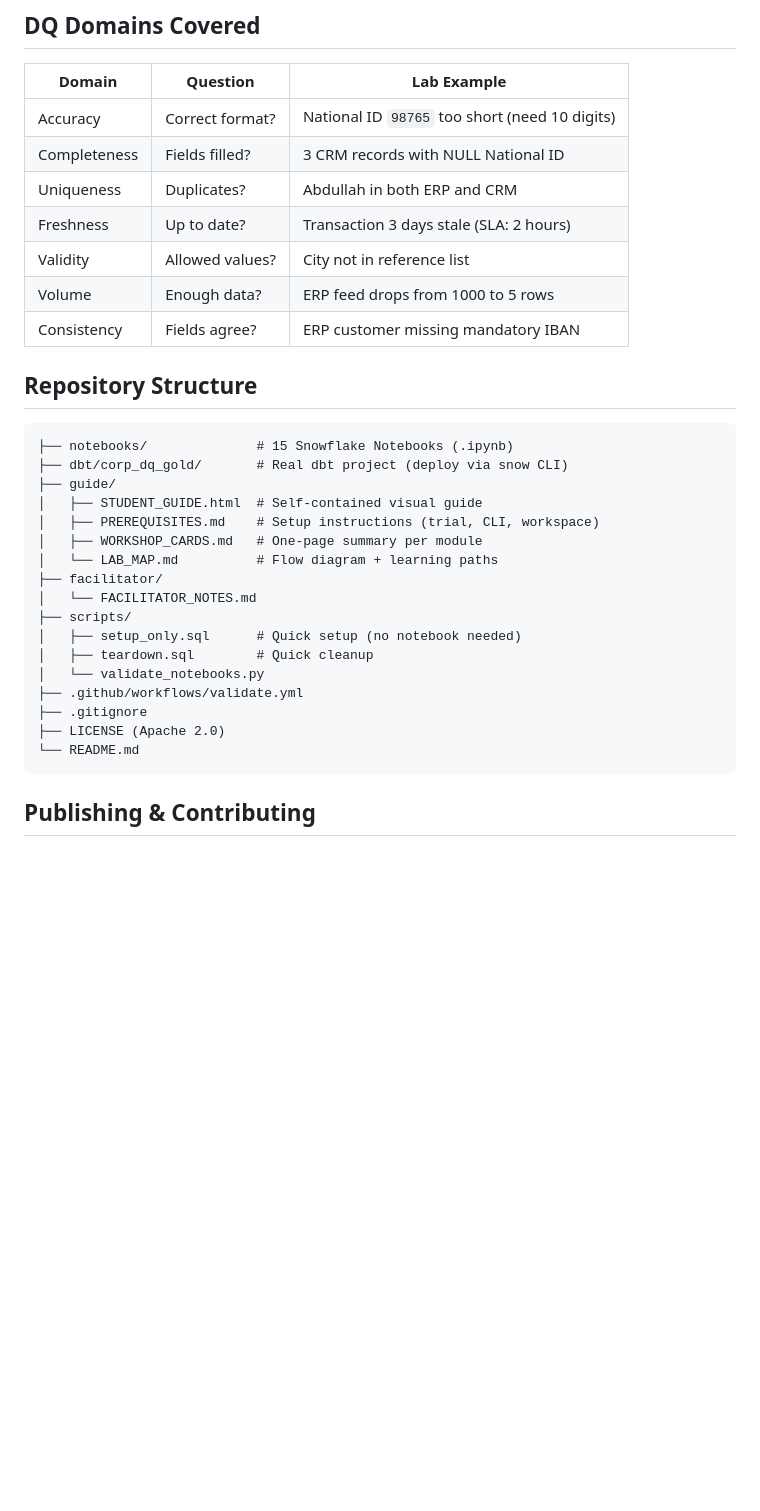
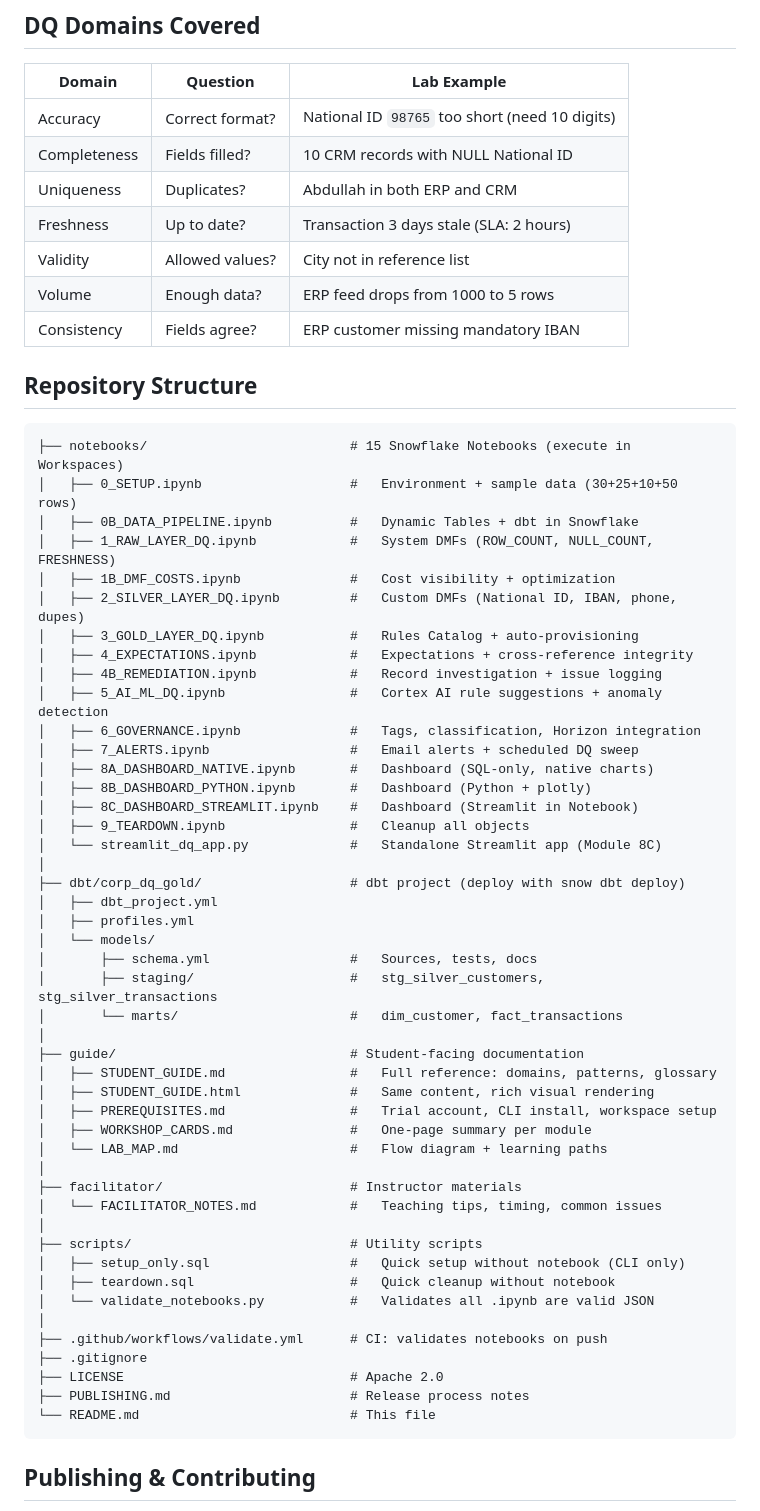
Before and after one commit to mcharni76/snowflake-data-quality-monitoring-hol, a Markdown page: README.md, the part around one of its changes. Drawn GitHub-style; blank space fills up the shorter version.

````diff
--- a/README.md
+++ b/README.md
@@ -157,7 +200,7 @@ snow dbt deploy CORP_DQ_GOLD --source . --database CORP_DWH --schema GOLD
 | Domain | Question | Lab Example |
 |--------|----------|-------------|
 | Accuracy | Correct format? | National ID `98765` too short (need 10 digits) |
-| Completeness | Fields filled? | 3 CRM records with NULL National ID |
+| Completeness | Fields filled? | 10 CRM records with NULL National ID |
 | Uniqueness | Duplicates? | Abdullah in both ERP and CRM |
 | Freshness | Up to date? | Transaction 3 days stale (SLA: 2 hours) |
 | Validity | Allowed values? | City not in reference list |
@@ -167,23 +210,52 @@ snow dbt deploy CORP_DQ_GOLD --source . --database CORP_DWH --schema GOLD
 ## Repository Structure
 
 ```
-├── notebooks/              # 15 Snowflake Notebooks (.ipynb)
-├── dbt/corp_dq_gold/       # Real dbt project (deploy via snow CLI)
-├── guide/
-│   ├── STUDENT_GUIDE.html  # Self-contained visual guide
-│   ├── PREREQUISITES.md    # Setup instructions (trial, CLI, workspace)
-│   ├── WORKSHOP_CARDS.md   # One-page summary per module
-│   └── LAB_MAP.md          # Flow diagram + learning paths
-├── facilitator/
-│   └── FACILITATOR_NOTES.md
-├── scripts/
-│   ├── setup_only.sql      # Quick setup (no notebook needed)
-│   ├── teardown.sql        # Quick cleanup
-│   └── validate_notebooks.py
-├── .github/workflows/validate.yml
+├── notebooks/                          # 15 Snowflake Notebooks (execute in Workspaces)
+│   ├── 0_SETUP.ipynb                   #   Environment + sample data (30+25+10+50 rows)
+│   ├── 0B_DATA_PIPELINE.ipynb          #   Dynamic Tables + dbt in Snowflake
+│   ├── 1_RAW_LAYER_DQ.ipynb            #   System DMFs (ROW_COUNT, NULL_COUNT, FRESHNESS)
+│   ├── 1B_DMF_COSTS.ipynb              #   Cost visibility + optimization
+│   ├── 2_SILVER_LAYER_DQ.ipynb         #   Custom DMFs (National ID, IBAN, phone, dupes)
+│   ├── 3_GOLD_LAYER_DQ.ipynb           #   Rules Catalog + auto-provisioning
+│   ├── 4_EXPECTATIONS.ipynb            #   Expectations + cross-reference integrity
+│   ├── 4B_REMEDIATION.ipynb            #   Record investigation + issue logging
+│   ├── 5_AI_ML_DQ.ipynb                #   Cortex AI rule suggestions + anomaly detection
+│   ├── 6_GOVERNANCE.ipynb              #   Tags, classification, Horizon integration
+│   ├── 7_ALERTS.ipynb                  #   Email alerts + scheduled DQ sweep
+│   ├── 8A_DASHBOARD_NATIVE.ipynb       #   Dashboard (SQL-only, native charts)
+│   ├── 8B_DASHBOARD_PYTHON.ipynb       #   Dashboard (Python + plotly)
+│   ├── 8C_DASHBOARD_STREAMLIT.ipynb    #   Dashboard (Streamlit in Notebook)
+│   ├── 9_TEARDOWN.ipynb                #   Cleanup all objects
+│   └── streamlit_dq_app.py             #   Standalone Streamlit app (Module 8C)
+│
+├── dbt/corp_dq_gold/                   # dbt project (deploy with snow dbt deploy)
+│   ├── dbt_project.yml
+│   ├── profiles.yml
+│   └── models/
+│       ├── schema.yml                  #   Sources, tests, docs
+│       ├── staging/                    #   stg_silver_customers, stg_silver_transactions
+│       └── marts/                      #   dim_customer, fact_transactions
+│
+├── guide/                              # Student-facing documentation
+│   ├── STUDENT_GUIDE.md                #   Full reference: domains, patterns, glossary
+│   ├── STUDENT_GUIDE.html              #   Same content, rich visual rendering
+│   ├── PREREQUISITES.md                #   Trial account, CLI install, workspace setup
+│   ├── WORKSHOP_CARDS.md               #   One-page summary per module
+│   └── LAB_MAP.md                      #   Flow diagram + learning paths
+│
+├── facilitator/                        # Instructor materials
+│   └── FACILITATOR_NOTES.md            #   Teaching tips, timing, common issues
+│
+├── scripts/                            # Utility scripts
+│   ├── setup_only.sql                  #   Quick setup without notebook (CLI only)
+│   ├── teardown.sql                    #   Quick cleanup without notebook
+│   └── validate_notebooks.py           #   Validates all .ipynb are valid JSON
+│
+├── .github/workflows/validate.yml      # CI: validates notebooks on push
 ├── .gitignore
-├── LICENSE (Apache 2.0)
-└── README.md
+├── LICENSE                             # Apache 2.0
+├── PUBLISHING.md                       # Release process notes
+└── README.md                           # This file
 ```
 
 ## Publishing & Contributing
````
Also changed, not shown: other parts of README.md (+54 -11 lines).
